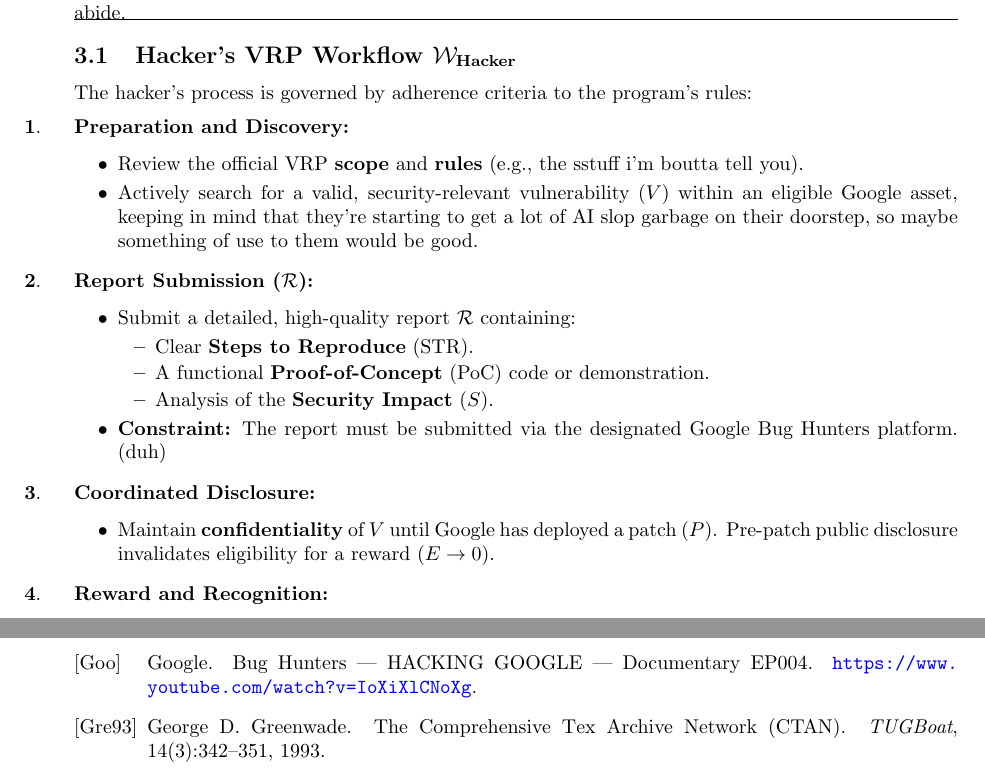
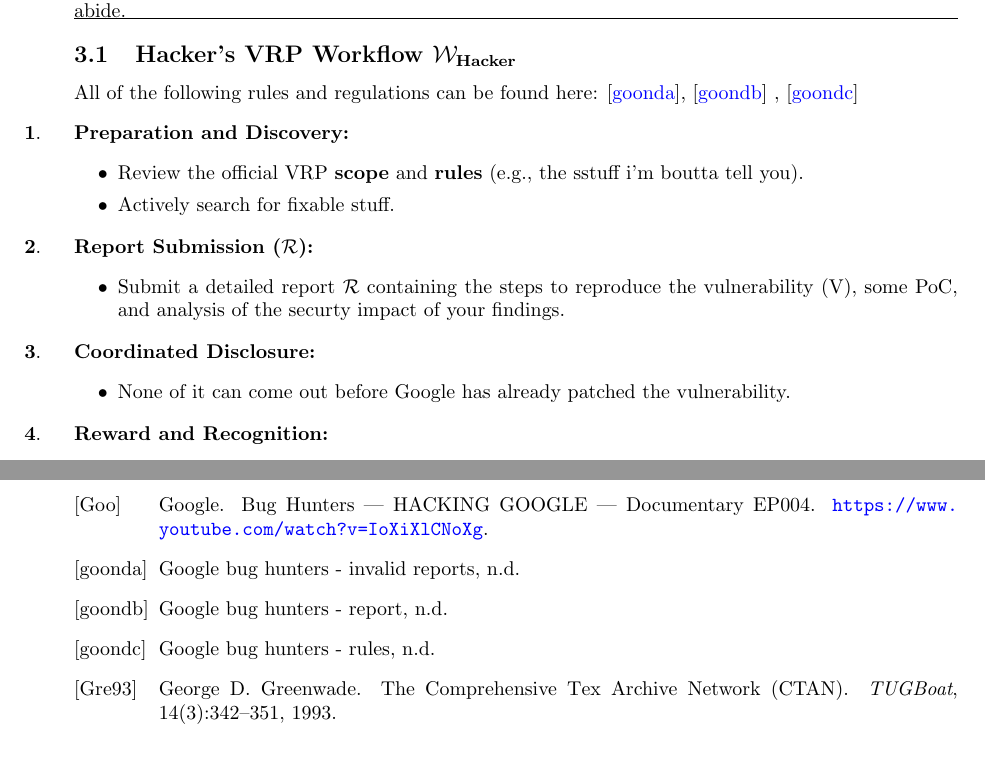
Before and after one commit to viktorashi/proiecte-QASST, a LaTeX document (SeminarReport/paper/main.tex, which reads SeminarReport/paper/chapters/google-vrp.tex, SeminarReport/paper/sample.bib): two parts of pages 2 and 5 of 5, joined at a grey line, cut so that both start at the same text. Compiled offline with pdfLaTeX.

Commit message:
fuckk n-am fost atent

```diff
--- a/SeminarReport/paper/chapters/google-vrp.tex
+++ b/SeminarReport/paper/chapters/google-vrp.tex
@@ -2,28 +2,23 @@ The very idea of the Google bug bounty / Vulnerability Reward program (VRP) stem
 Back in the 70s he just kept on going for (perhaps) way too long perfecting his book "The art of computer programming", so he thought maybe it'd be a better idea to let the people submit erratas for money. Thus, a primitive form of "bug bounty" program was born. \\
 Maybe try to ship fast, and allow the people to review and correct your insecure code, rewarding them for it. \\
 Now, the folks over at google established a formal set of criteria by which basement-dwellers have to abide.
+
 \hrule
 \subsection{Hacker's VRP Workflow \texorpdfstring{$\mathcal{W}_{\text{Hacker}}$}{W Hacker}}
-The hacker's process is governed by adherence criteria to the program's rules:
+All of the following rules and regulations can be found here: \cite{google_bughunters_invalid_reports}, \cite{google_bughunters_report} , \cite{google_bughunters_rules}
 \begin{enumerate}[label=\textbf{\arabic*}., align=left, leftmargin=0pt, itemsep=5pt]
     \item \textbf{Preparation and Discovery:}
     \begin{itemize}
         \item Review the official VRP \textbf{scope} and \textbf{rules} (e.g., the sstuff i'm boutta tell you).
-        \item Actively search for a valid, security-relevant vulnerability ($V$) within an eligible Google asset, keeping in mind that they're starting to get a lot of AI slop garbage on their doorstep, so maybe something of use to them would be good.
+        \item Actively search for fixable stuff.
     \end{itemize}
     \item \textbf{Report Submission ($\mathcal{R}$):}
     \begin{itemize}
-        \item Submit a detailed, high-quality report $\mathcal{R}$ containing:
-        \begin{itemize}
-            \item Clear \textbf{Steps to Reproduce} (STR).
-            \item A functional \textbf{Proof-of-Concept} (PoC) code or demonstration.
-            \item Analysis of the \textbf{Security Impact} ($S$).
-        \end{itemize}
-      \item \textbf{Constraint:} The report must be submitted via the designated Google Bug Hunters platform. (duh)
+        \item Submit a detailed report $\mathcal{R}$ containing the steps to reproduce the vulnerability (V), some PoC, and analysis of the securty impact of your findings.
     \end{itemize}
     \item \textbf{Coordinated Disclosure:}
     \begin{itemize}
-        \item Maintain \textbf{confidentiality} of $V$ until Google has deployed a patch ($P$). Pre-patch public disclosure invalidates eligibility for a reward ($E \rightarrow 0$).
+        \item None of it can come out before Google has already patched the vulnerability.
     \end{itemize}
     \item \textbf{Reward and Recognition:}
     \begin{itemize}
--- a/SeminarReport/paper/sample.bib
+++ b/SeminarReport/paper/sample.bib
@@ -35,3 +35,25 @@
          https://bughunters.google.com/profile/64c58a55-2401-4176-96a7-8cf5766cc146
          ",
 }
+
+@online{google_bughunters_rules,
+  title = {Google Bug Hunters - Rules},
+  url = {
+         https://bughunters.google.com/about/rules/6744710187712512/about-this-section
+         },
+  year = {n.d.},
+}
+
+@online{google_bughunters_invalid_reports,
+  title = {Google Bug Hunters - Invalid Reports},
+  url = {
+         https://bughunters.google.com/learn/invalid-reports/5374985771941888/about-this-section
+         },
+  year = {n.d.},
+}
+
+@online{google_bughunters_report,
+  titLe = {Google Bug Hunters - Report},
+  url = {https://bughunters.google.com/report},
+  year = {n.d.},
+}
```
